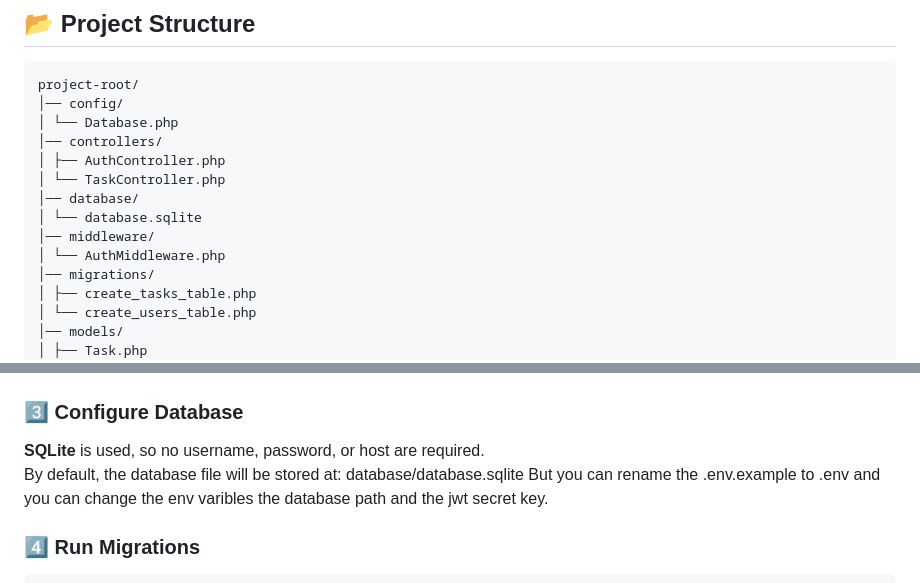
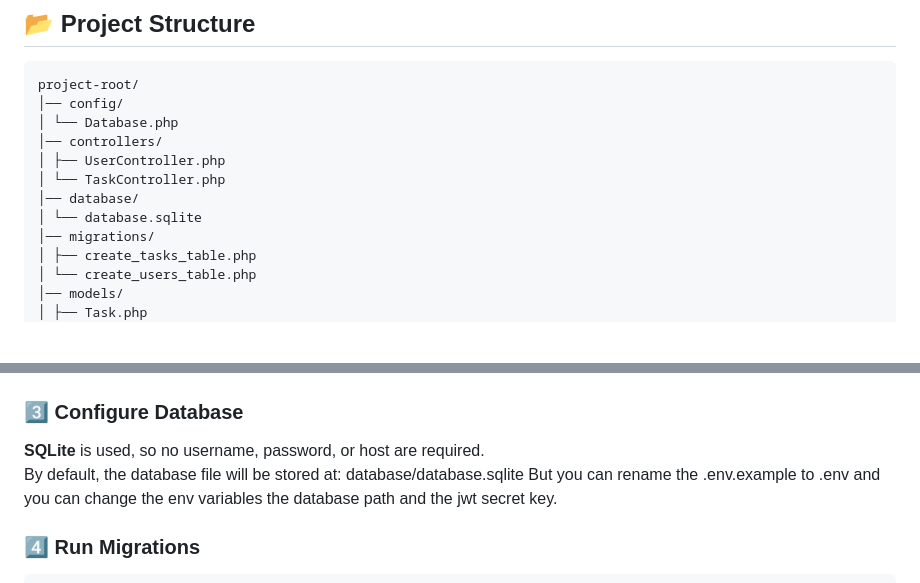
Before and after one commit to Girmex/task-manager-api, a Markdown page: README.md, 2 parts joined by grey strips. Rendered like a GitHub page; blank space fills up the shorter version.

````diff
--- a/README.md
+++ b/README.md
@@ -10,12 +10,10 @@ project-root/
 │── config/
 │ └── Database.php
 │── controllers/
-│ ├── AuthController.php
+│ ├── UserController.php
 │ └── TaskController.php
 │── database/
 │ └── database.sqlite
-│── middleware/
-│ └── AuthMiddleware.php
 │── migrations/
 │ ├── create_tasks_table.php
 │ └── create_users_table.php
@@ -59,7 +57,7 @@ composer install
 **SQLite** is used, so no username, password, or host are required.
 By default, the database file will be stored at:
  database/database.sqlite
-But you can rename the .env.example to .env and you can change the env varibles the database path and the jwt secret key.
+But you can rename the .env.example to .env and you can change the env variables the database path and the jwt secret key.
 
 ### 4️⃣ Run Migrations
 ```bash
````
